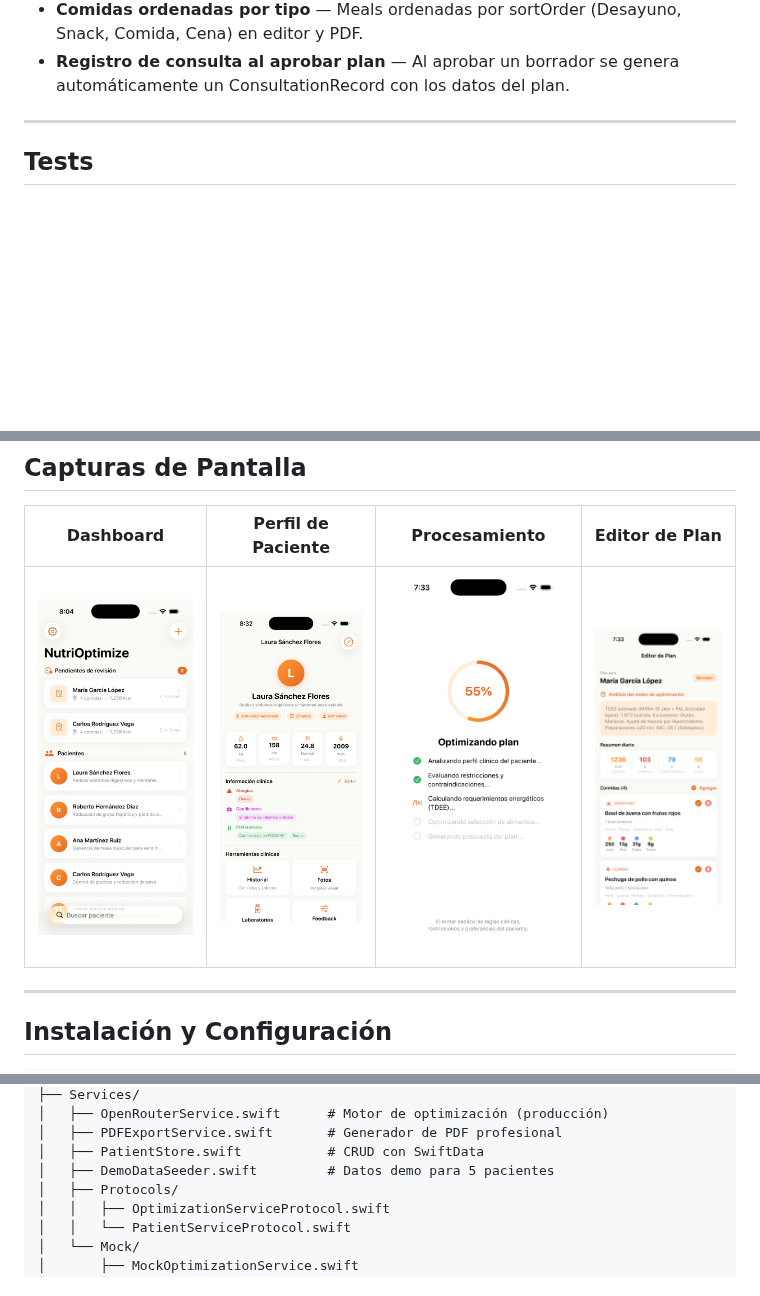
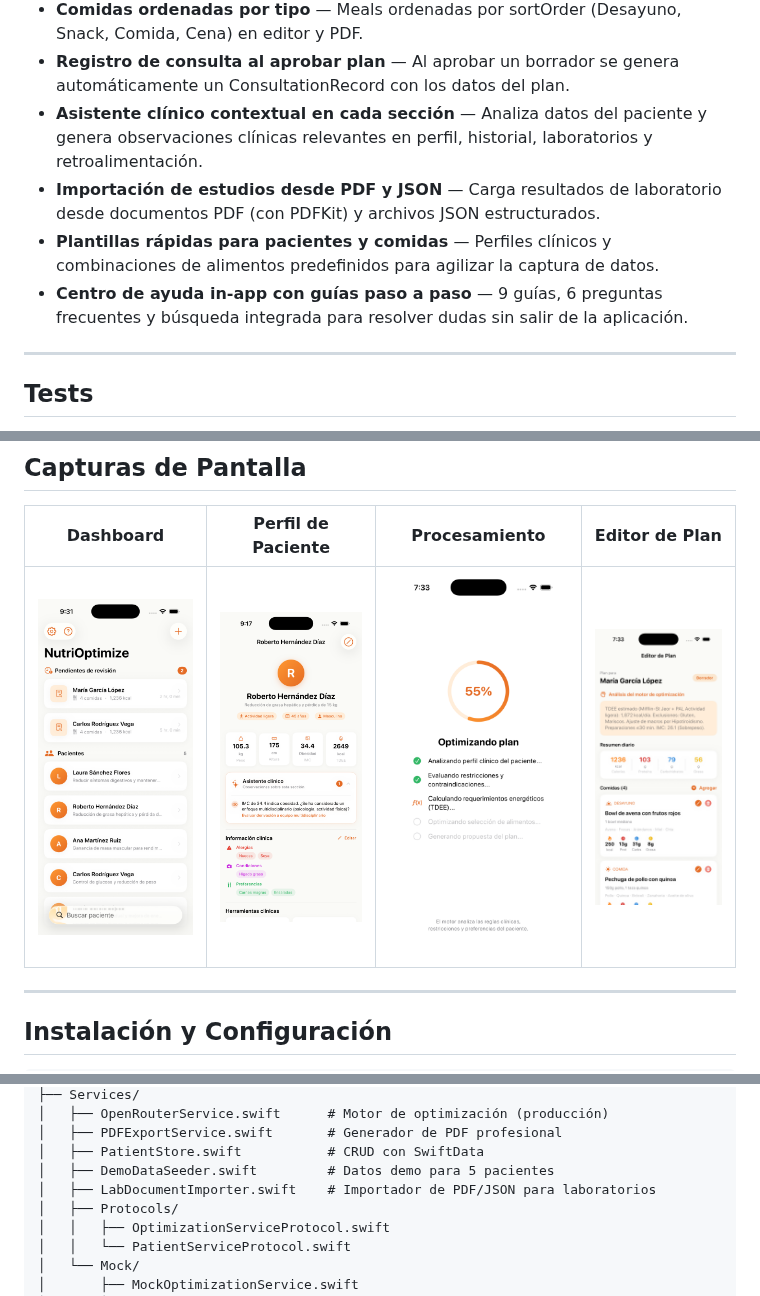
Before and after one commit to chochy2001/NutriOptimize, a Markdown page: README.md, 3 parts joined by grey strips. Rendered like a GitHub page; pictures changed too: docs/screenshots/dashboard.png, docs/screenshots/patient_detail.png; blank space fills up the shorter version.

Commit message:
docs: update screenshots and documentation with contextual assistant and all final features

```diff
--- a/README.md
+++ b/README.md
@@ -76,6 +76,10 @@ La interfaz fue diseñada para el flujo de trabajo real de un nutriólogo: regis
 - **Accesibilidad (labels en componentes)** — Labels descriptivos en elementos interactivos para lectores de pantalla.
 - **Comidas ordenadas por tipo** — Meals ordenadas por sortOrder (Desayuno, Snack, Comida, Cena) en editor y PDF.
 - **Registro de consulta al aprobar plan** — Al aprobar un borrador se genera automáticamente un ConsultationRecord con los datos del plan.
+- **Asistente clínico contextual en cada sección** — Analiza datos del paciente y genera observaciones clínicas relevantes en perfil, historial, laboratorios y retroalimentación.
+- **Importación de estudios desde PDF y JSON** — Carga resultados de laboratorio desde documentos PDF (con PDFKit) y archivos JSON estructurados.
+- **Plantillas rápidas para pacientes y comidas** — Perfiles clínicos y combinaciones de alimentos predefinidos para agilizar la captura de datos.
+- **Centro de ayuda in-app con guías paso a paso** — 9 guías, 6 preguntas frecuentes y búsqueda integrada para resolver dudas sin salir de la aplicación.
 
 ---
 
@@ -162,6 +166,7 @@ NutriOptimize/
 │   ├── PDFExportService.swift       # Generador de PDF profesional
 │   ├── PatientStore.swift           # CRUD con SwiftData
 │   ├── DemoDataSeeder.swift         # Datos demo para 5 pacientes
+│   ├── LabDocumentImporter.swift    # Importador de PDF/JSON para laboratorios
 │   ├── Protocols/
 │   │   ├── OptimizationServiceProtocol.swift
 │   │   └── PatientServiceProtocol.swift
```
Also changed, not shown: FEATURES.md (+72 -11 lines).
